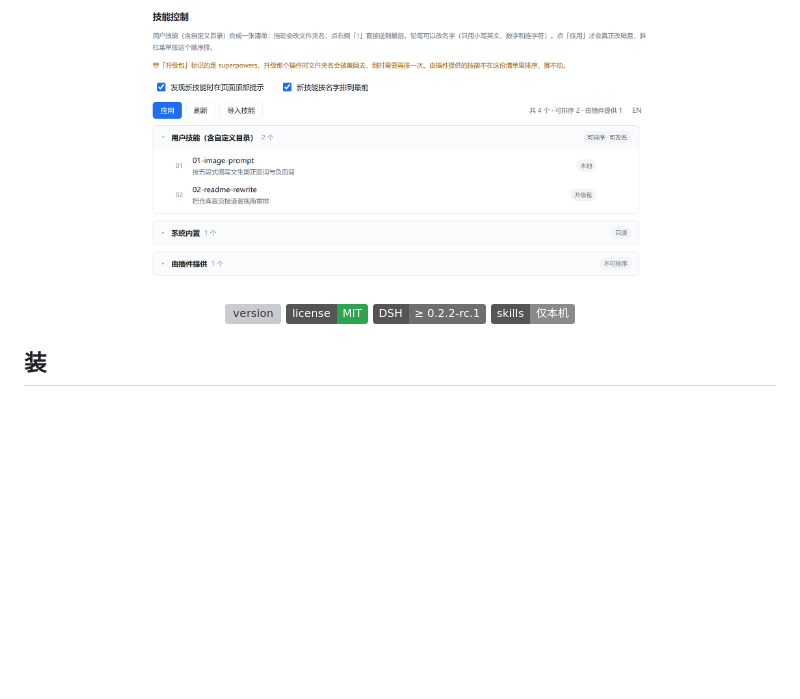
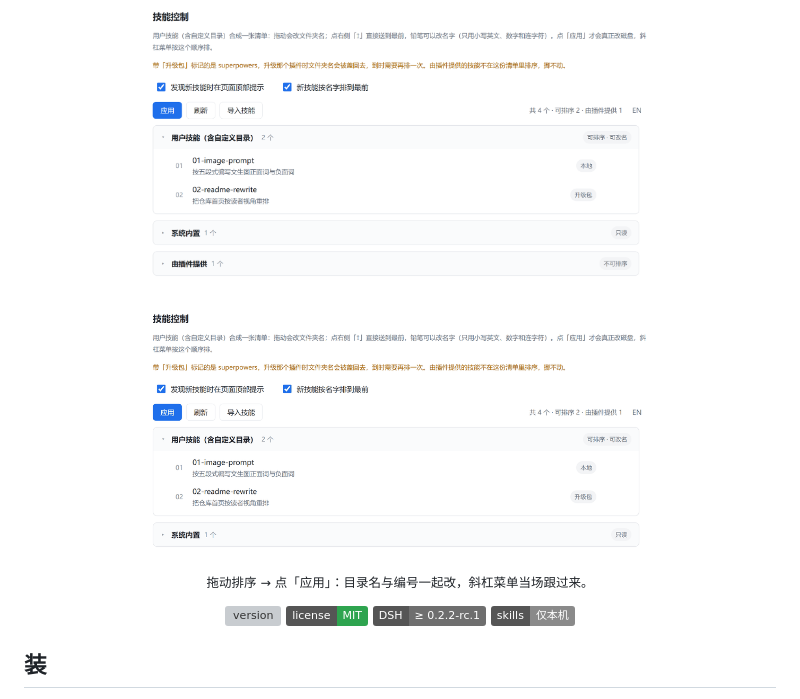
Before and after one commit to yjnmedia/dsh-skill-order, a Markdown page: README.md, the part around the change. Drawn GitHub-style; pictures changed too: assets/demo.gif (added); badges without logos; blank space fills up the shorter version; grey boxes are pictures that could not be loaded.

Commit message:
1.4.0：首页加演示动图（拖动排序 → 应用）

```diff
--- a/README.md
+++ b/README.md
@@ -18,6 +18,10 @@
 <p align="center">
   <img src="assets/hero.png" alt="技能控制面板" width="520">
 </p>
+<p align="center">
+  <img src="assets/demo.gif" alt="拖动排序后点应用，编号跟着重排" width="520">
+</p>
+<p align="center"><sub>拖动排序 → 点「应用」：目录名与编号一起改，斜杠菜单当场跟过来。</sub></p>
 
 <p align="center">
   <a href="https://github.com/yjnmedia/dsh-skill-order/releases"><img alt="version" src="https://img.shields.io/github/package-json/v/yjnmedia/dsh-skill-order?label=version&color=4D6BFE"></a>
```
